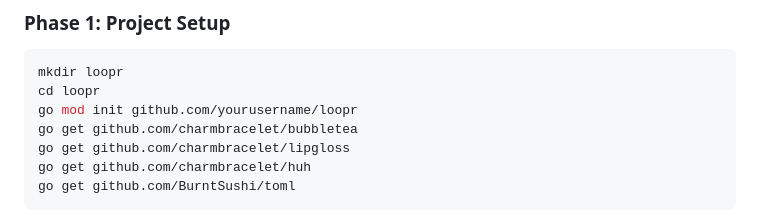
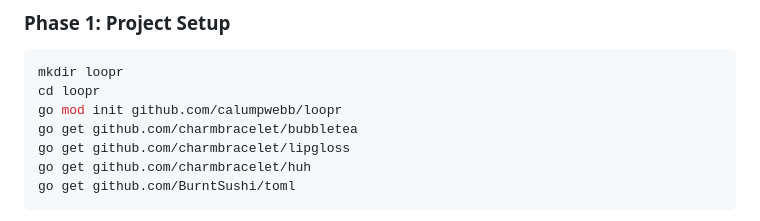
Before and after one commit to calumpwebb/loopr, a Markdown page: plans/go-bubbletea-implementation.md, the part around the change. Rendered like a GitHub page.

````diff
--- a/plans/go-bubbletea-implementation.md
+++ b/plans/go-bubbletea-implementation.md
@@ -657,7 +657,7 @@ func LooprDirExists() bool {
 ```bash
 mkdir loopr
 cd loopr
-go mod init github.com/yourusername/loopr
+go mod init github.com/calumpwebb/loopr
 go get github.com/charmbracelet/bubbletea
 go get github.com/charmbracelet/lipgloss
 go get github.com/charmbracelet/huh
````
Also changed, not shown: README.md (+5 -23 lines).
